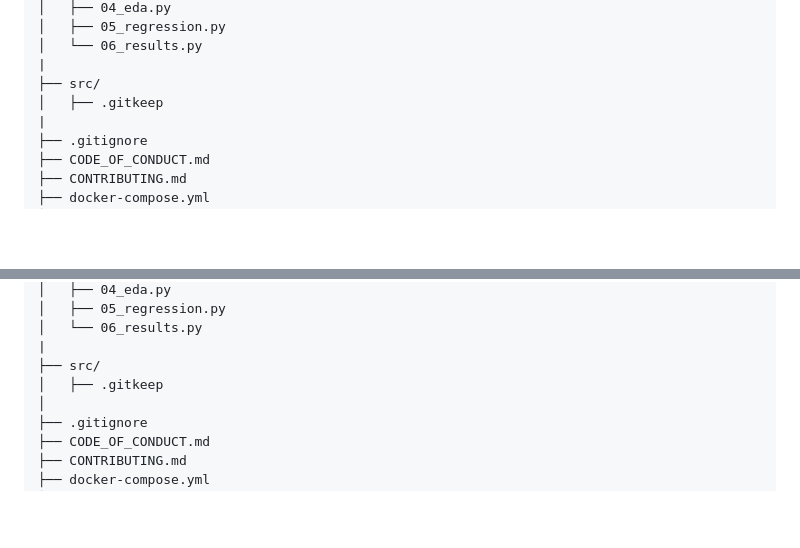
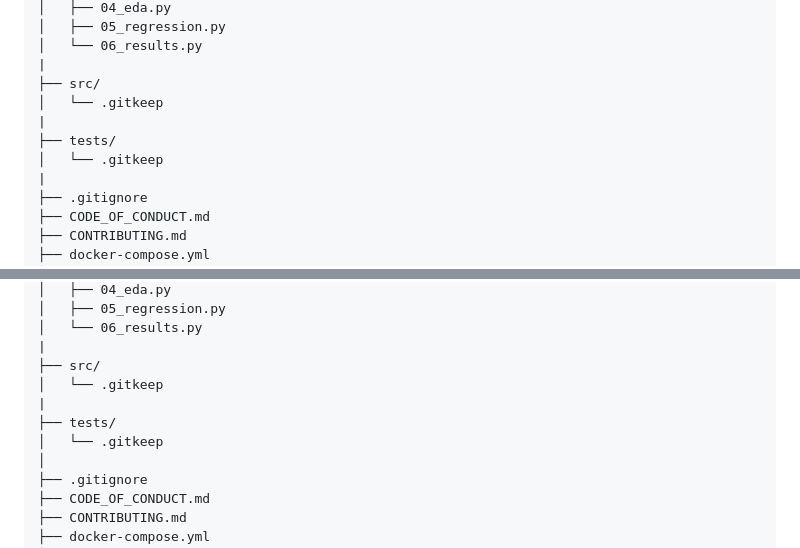
Before and after one commit to UBC-DSCI-310-2025W2/dsci-310-group-08, a Markdown page: README.md, 2 parts joined by grey strips. GitHub-like rendering; blank space fills up the shorter version.

Commit message:
add tests directory to readme

```diff
--- a/README.md
+++ b/README.md
@@ -51,7 +51,10 @@ Before running `make all`, or after running `make clean`:
 │   └── 06_results.py
 |
 ├── src/
-│   ├── .gitkeep
+│   └── .gitkeep
+|
+├── tests/
+│   └── .gitkeep
 |
 ├── .gitignore
 ├── CODE_OF_CONDUCT.md
@@ -118,7 +121,10 @@ After running `make all`:
 │   └── 06_results.py
 |
 ├── src/
-│   ├── .gitkeep
+│   └── .gitkeep
+|
+├── tests/
+│   └── .gitkeep
 │
 ├── .gitignore
 ├── CODE_OF_CONDUCT.md
```
